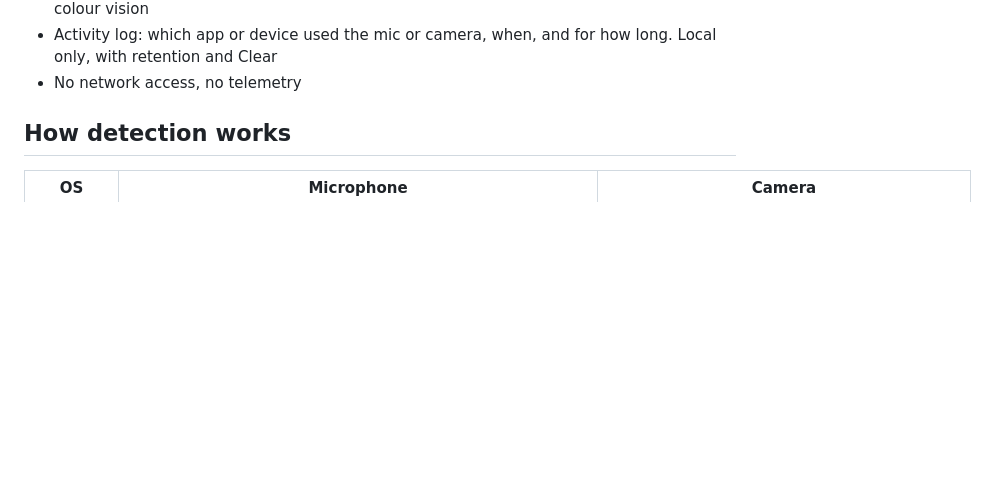
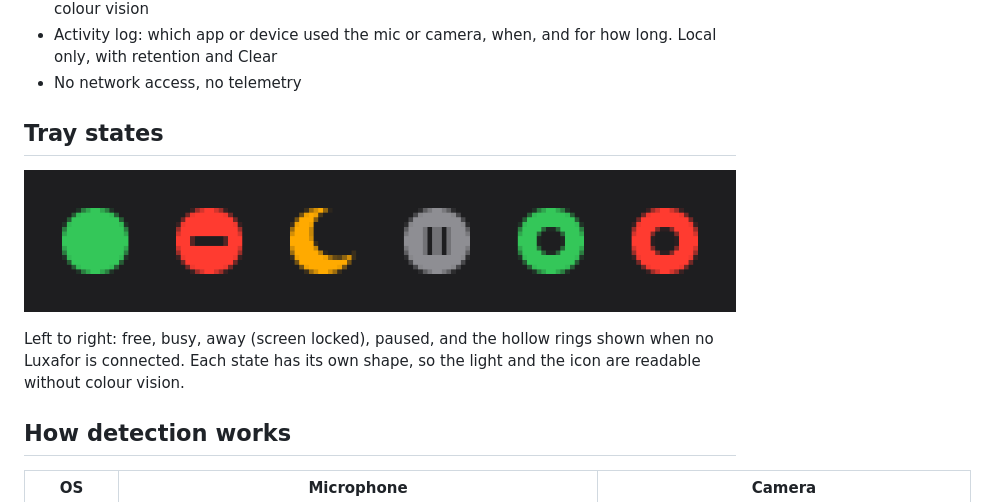
Before and after one commit to obilabs/busyflag, a Markdown page: busyflag/README.md, the part around the change. GitHub-like rendering; pictures changed too: busyflag/docs/tray-states.png (added); blank space fills up the shorter version.

Commit message:
README: tray state legend
Co-Authored-By: Claude Fable 5.1 <noreply@anthropic.com>

```diff
--- a/busyflag/README.md
+++ b/busyflag/README.md
@@ -23,6 +23,14 @@ Made by [Obilabs](https://github.com/obilabs). Open source under Apache 2.0.
 - Tray icon uses shape as well as colour (dot, bar, moon, pause) so states are clear without colour vision
 - Activity log: which app or device used the mic or camera, when, and for how long. Local only, with retention and Clear
 - No network access, no telemetry
+
+## Tray states
+
+![Tray icon states](docs/tray-states.png)
+
+Left to right: free, busy, away (screen locked), paused, and the hollow rings
+shown when no Luxafor is connected. Each state has its own shape, so the light
+and the icon are readable without colour vision.
 
 ## How detection works
 
```
